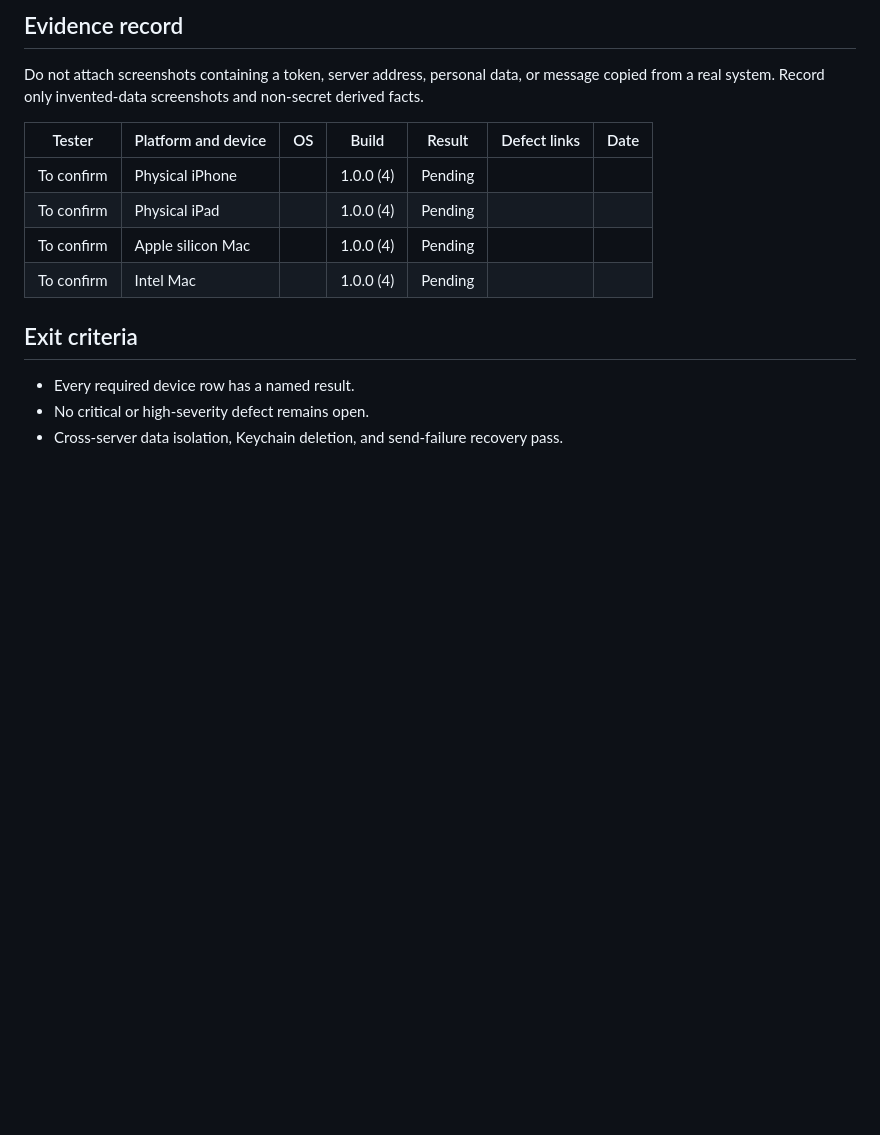
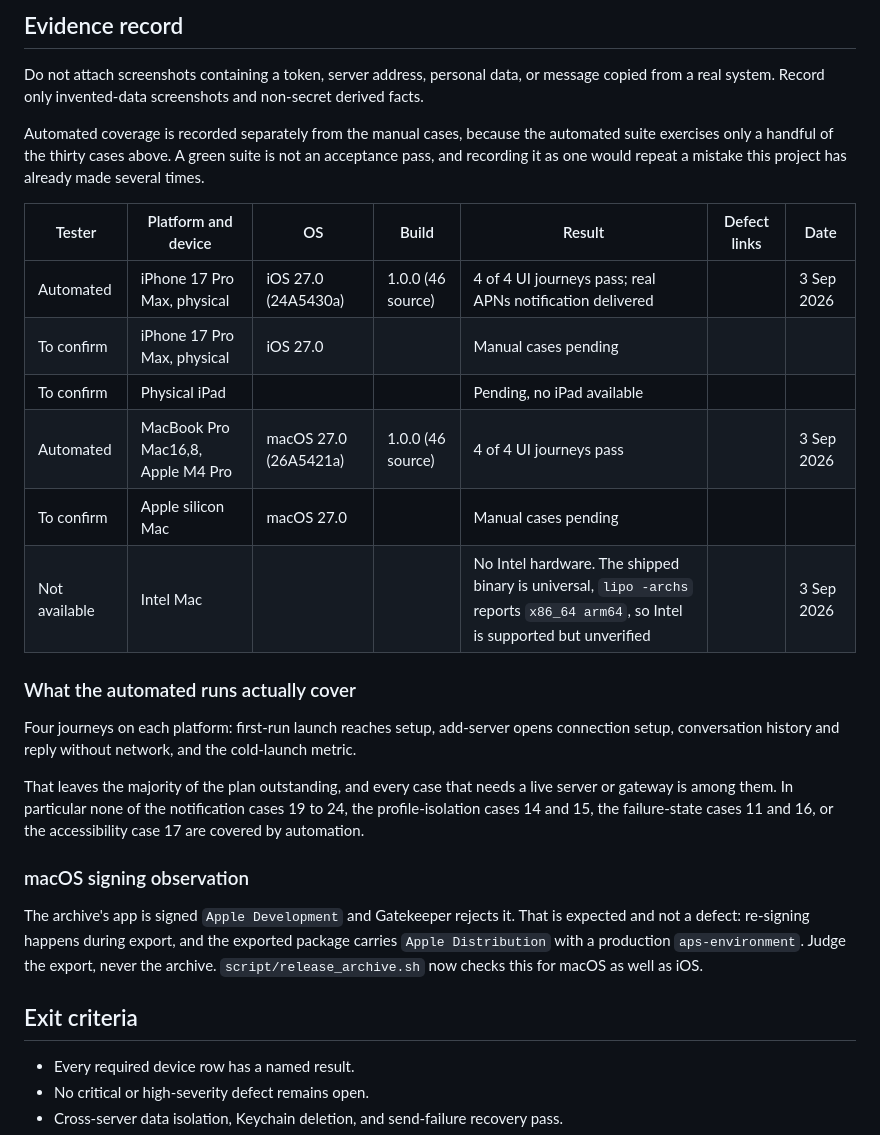
Before and after one commit to N85UK/wootdesk, a Markdown page: docs/TESTFLIGHT_TEST_PLAN.md, the part around the change. GitHub-like rendering; blank space fills up the shorter version.

Commit message:
docs: record the automated device and Mac acceptance evidence
Four UI journeys pass on a physical iPhone 17 Pro Max running iOS 27.0 and on
this Apple silicon MacBook Pro running macOS 27.0, with hardware, OS and build
recorded as the plan asks.

The evidence table now separates automated coverage from the manual cases,
because the automated suite exercises four of the thirty cases in this plan. A
green suite is not an acceptance pass, and this project has already recorded
several green results that proved nothing, so conflating the two here would be
a repeat of that mistake. The rows state plainly which cases remain.

Intel Mac is recorded as unavailable rather than pending: there is no Intel
hardware here. The shipped binary is universal, lipo reports x86_64 and arm64,
so Intel is supported but unverified.

Also records why the archive's app is Apple Development signed and rejected by
Gatekeeper while the exported package is correct, so the next person reading
that build output does not mistake it for a signing failure.

```diff
--- a/docs/TESTFLIGHT_TEST_PLAN.md
+++ b/docs/TESTFLIGHT_TEST_PLAN.md
@@ -100,12 +100,38 @@ Do not attach screenshots containing a token, server address, personal data, or
 message copied from a real system. Record only invented-data screenshots and
 non-secret derived facts.
 
+Automated coverage is recorded separately from the manual cases, because the
+automated suite exercises only a handful of the thirty cases above. A green
+suite is not an acceptance pass, and recording it as one would repeat a mistake
+this project has already made several times.
+
 | Tester | Platform and device | OS | Build | Result | Defect links | Date |
 |---|---|---|---|---|---|---|
-| To confirm | Physical iPhone | | 1.0.0 (4) | Pending | | |
-| To confirm | Physical iPad | | 1.0.0 (4) | Pending | | |
-| To confirm | Apple silicon Mac | | 1.0.0 (4) | Pending | | |
-| To confirm | Intel Mac | | 1.0.0 (4) | Pending | | |
+| Automated | iPhone 17 Pro Max, physical | iOS 27.0 (24A5430a) | 1.0.0 (46 source) | 4 of 4 UI journeys pass; real APNs notification delivered | | 3 Sep 2026 |
+| To confirm | iPhone 17 Pro Max, physical | iOS 27.0 | | Manual cases pending | | |
+| To confirm | Physical iPad | | | Pending, no iPad available | | |
+| Automated | MacBook Pro Mac16,8, Apple M4 Pro | macOS 27.0 (26A5421a) | 1.0.0 (46 source) | 4 of 4 UI journeys pass | | 3 Sep 2026 |
+| To confirm | Apple silicon Mac | macOS 27.0 | | Manual cases pending | | |
+| Not available | Intel Mac | | | No Intel hardware. The shipped binary is universal, `lipo -archs` reports `x86_64 arm64`, so Intel is supported but unverified | | 3 Sep 2026 |
+
+### What the automated runs actually cover
+
+Four journeys on each platform: first-run launch reaches setup, add-server
+opens connection setup, conversation history and reply without network, and the
+cold-launch metric.
+
+That leaves the majority of the plan outstanding, and every case that needs a
+live server or gateway is among them. In particular none of the notification
+cases 19 to 24, the profile-isolation cases 14 and 15, the failure-state cases
+11 and 16, or the accessibility case 17 are covered by automation.
+
+### macOS signing observation
+
+The archive's app is signed `Apple Development` and Gatekeeper rejects it. That
+is expected and not a defect: re-signing happens during export, and the
+exported package carries `Apple Distribution` with a production
+`aps-environment`. Judge the export, never the archive.
+`script/release_archive.sh` now checks this for macOS as well as iOS.
 
 ## Exit criteria
 
```
